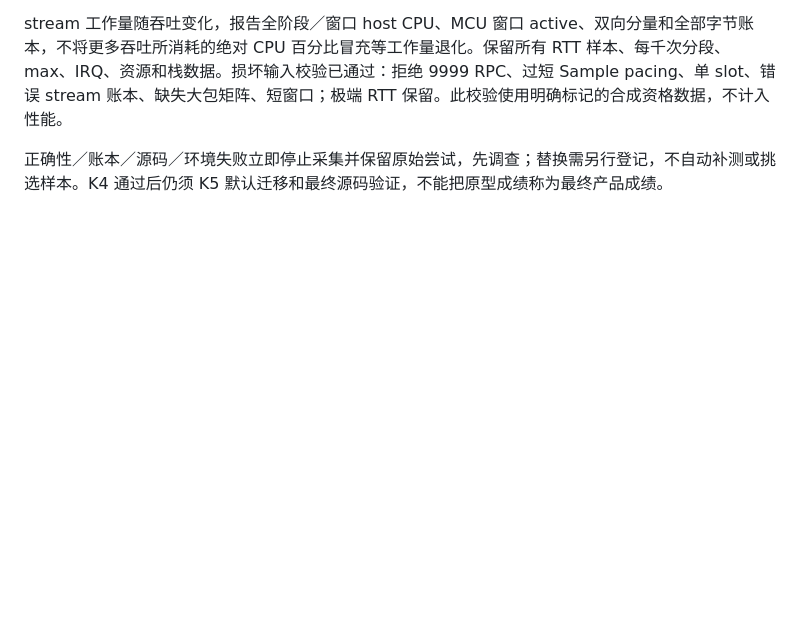
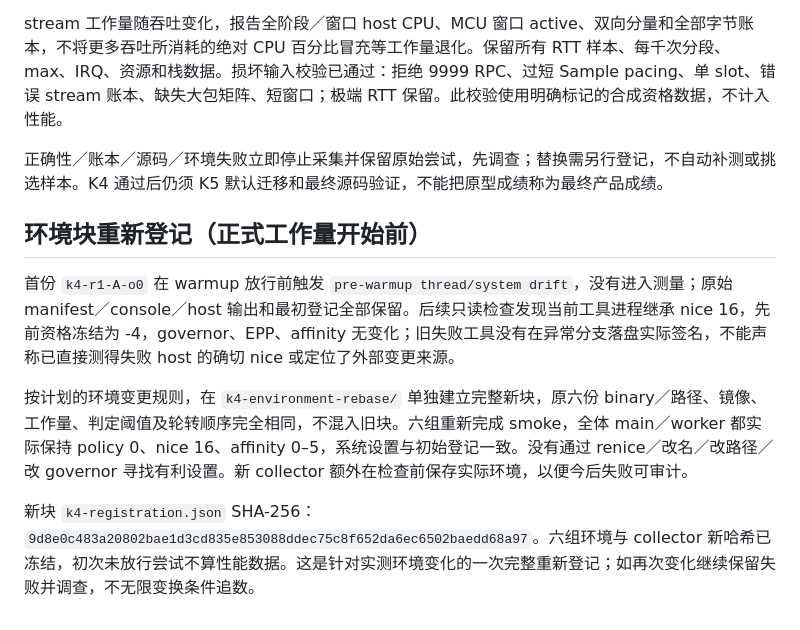
Before and after one commit to starwey604/wirelink, a Markdown page: docs/static-endpoint-kernel-k4-registration-20261031-cn.md, the part around the change. Rendered like a GitHub page; blank space fills up the shorter version.

Commit message:
docs: register a new K4 block after scheduling drift

```diff
--- a/docs/static-endpoint-kernel-k4-registration-20261031-cn.md
+++ b/docs/static-endpoint-kernel-k4-registration-20261031-cn.md
@@ -13,3 +13,11 @@ B 采集源码在根仓 `23dc8c0` 冻结，WLC `af819f7`，benchmark `27d517b`
 stream 工作量随吞吐变化，报告全阶段／窗口 host CPU、MCU 窗口 active、双向分量和全部字节账本，不将更多吞吐所消耗的绝对 CPU 百分比冒充等工作量退化。保留所有 RTT 样本、每千次分段、max、IRQ、资源和栈数据。损坏输入校验已通过：拒绝 9999 RPC、过短 Sample pacing、单 slot、错误 stream 账本、缺失大包矩阵、短窗口；极端 RTT 保留。此校验使用明确标记的合成资格数据，不计入性能。
 
 正确性／账本／源码／环境失败立即停止采集并保留原始尝试，先调查；替换需另行登记，不自动补测或挑选样本。K4 通过后仍须 K5 默认迁移和最终源码验证，不能把原型成绩称为最终产品成绩。
+
+## 环境块重新登记（正式工作量开始前）
+
+首份 `k4-r1-A-o0` 在 warmup 放行前触发 `pre-warmup thread/system drift`，没有进入测量；原始 manifest／console／host 输出和最初登记全部保留。后续只读检查发现当前工具进程继承 nice 16，先前资格冻结为 -4，governor、EPP、affinity 无变化；旧失败工具没有在异常分支落盘实际签名，不能声称已直接测得失败 host 的确切 nice 或定位了外部变更来源。
+
+按计划的环境变更规则，在 `k4-environment-rebase/` 单独建立完整新块，原六份 binary／路径、镜像、工作量、判定阈值及轮转顺序完全相同，不混入旧块。六组重新完成 smoke，全体 main／worker 都实际保持 policy 0、nice 16、affinity 0–5，系统设置与初始登记一致。没有通过 renice／改名／改路径／改 governor 寻找有利设置。新 collector 额外在检查前保存实际环境，以便今后失败可审计。
+
+新块 `k4-registration.json` SHA-256：`9d8e0c483a20802bae1d3cd835e853088ddec75c8f652da6ec6502baedd68a97`。六组环境与 collector 新哈希已冻结，初次未放行尝试不算性能数据。这是针对实测环境变化的一次完整重新登记；如再次变化继续保留失败并调查，不无限变换条件追数。
```
